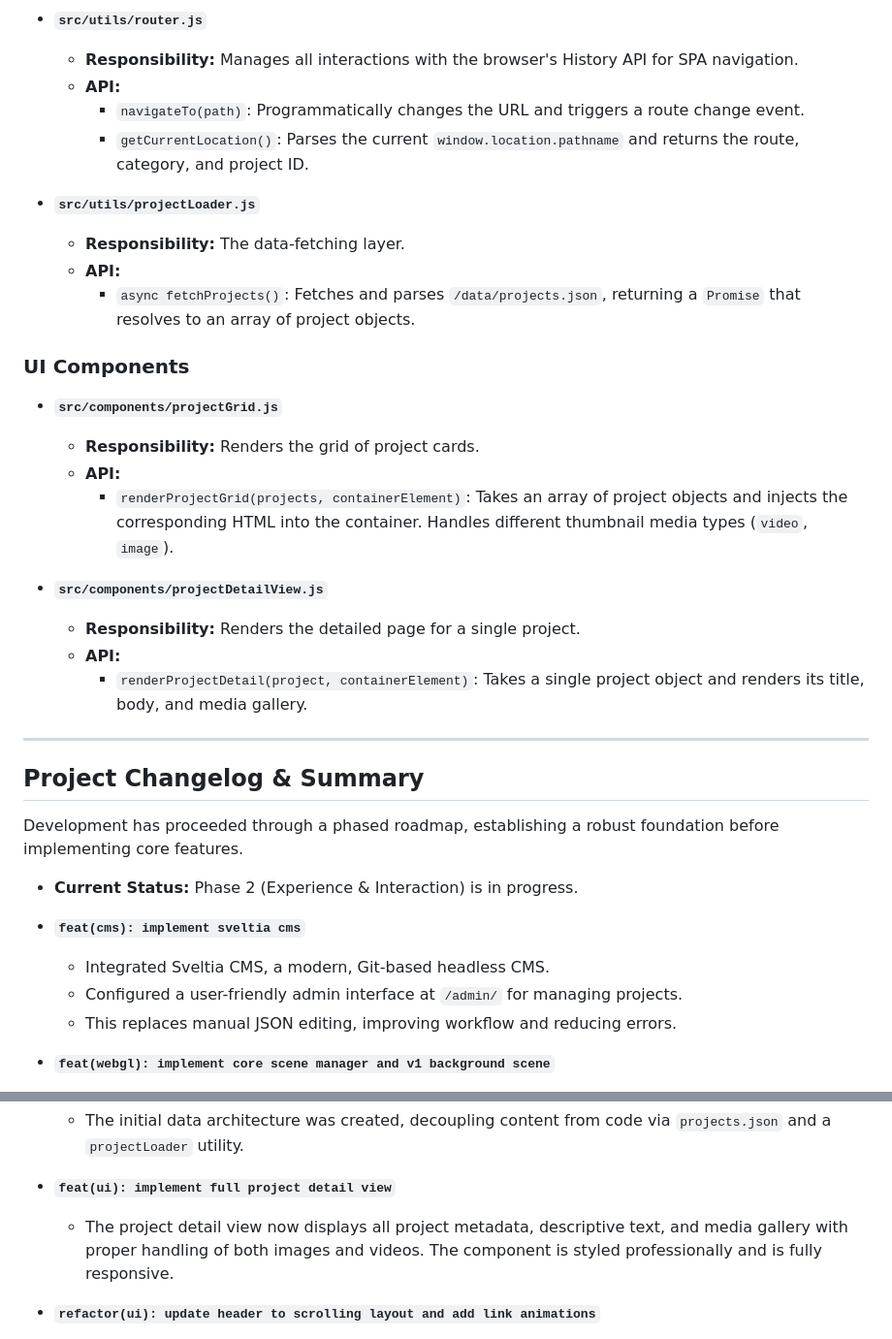
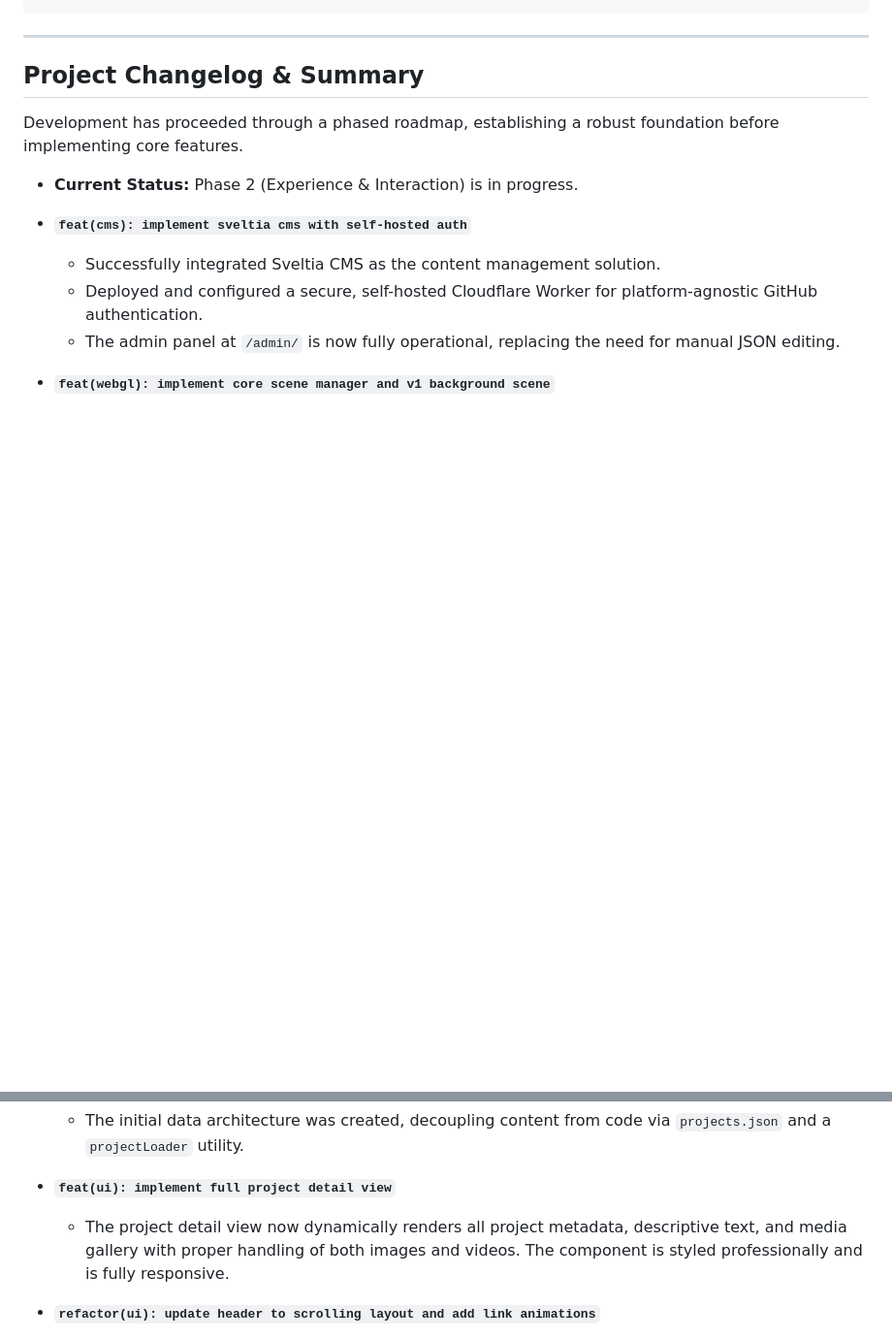
Before and after one commit to MatheusMeM/mnds_site, a Markdown page: README.md, 2 parts joined by grey strips. Shown at 97% size. Rendered like a GitHub page; blank space fills up the shorter version.

```diff
--- a/README.md
+++ b/README.md
@@ -80,25 +58,3 @@ This section details the responsibility and public API of the most important mod
--   **`src/utils/router.js`**
-    -   **Responsibility:** Manages all interactions with the browser's History API for SPA navigation.
-    -   **API:**
-        -   `navigateTo(path)`: Programmatically changes the URL and triggers a route change event.
-        -   `getCurrentLocation()`: Parses the current `window.location.pathname` and returns the route, category, and project ID.
-
--   **`src/utils/projectLoader.js`**
-    -   **Responsibility:** The data-fetching layer.
-    -   **API:**
-        -   `async fetchProjects()`: Fetches and parses `/data/projects.json`, returning a `Promise` that resolves to an array of project objects.
-
-### UI Components
-
--   **`src/components/projectGrid.js`**
-    -   **Responsibility:** Renders the grid of project cards.
-    -   **API:**
-        -   `renderProjectGrid(projects, containerElement)`: Takes an array of project objects and injects the corresponding HTML into the container. Handles different thumbnail media types (`video`, `image`).
-
--   **`src/components/projectDetailView.js`**
-    -   **Responsibility:** Renders the detailed page for a single project.
-    -   **API:**
-        -   `renderProjectDetail(project, containerElement)`: Takes a single project object and renders its title, body, and media gallery.
 
 ---
 
@@ -108,10 +64,10 @@ Development has proceeded through a phased roadmap, establishing a robust founda
 
 -   **Current Status:** Phase 2 (Experience & Interaction) is in progress.
 
--   **`feat(cms): implement sveltia cms`**
-    -   Integrated Sveltia CMS, a modern, Git-based headless CMS.
-    -   Configured a user-friendly admin interface at `/admin/` for managing projects.
-    -   This replaces manual JSON editing, improving workflow and reducing errors.
+-   **`feat(cms): implement sveltia cms with self-hosted auth`**
+    -   Successfully integrated Sveltia CMS as the content management solution.
+    -   Deployed and configured a secure, self-hosted Cloudflare Worker for platform-agnostic GitHub authentication.
+    -   The admin panel at `/admin/` is now fully operational, replacing the need for manual JSON editing.
 
 -   **`feat(webgl): implement core scene manager and v1 background scene`**
     -   The application now has a live, animated 3D background powered by a modular `SceneManager`. This establishes the core visual identity.
@@ -129,7 +85,7 @@ Development has proceeded through a phased roadmap, establishing a robust founda
     -   The initial data architecture was created, decoupling content from code via `projects.json` and a `projectLoader` utility.
 
 -   **`feat(ui): implement full project detail view`**
-    -   The project detail view now displays all project metadata, descriptive text, and media gallery with proper handling of both images and videos. The component is styled professionally and is fully responsive.
+    -   The project detail view now dynamically renders all project metadata, descriptive text, and media gallery with proper handling of both images and videos. The component is styled professionally and is fully responsive.
 
 -   **`refactor(ui): update header to scrolling layout and add link animations`**
     -   The header was refactored to a scrolling layout with the logo on the left and navigation links on the right. Navigation links now feature a subtle underline and brightness animation on hover. The MNDS logo is now a clickable link that navigates to the home view.
```
Also changed, not shown: other parts of README.md (+18 -40 lines), roadmap.md (+16 -13 lines).
